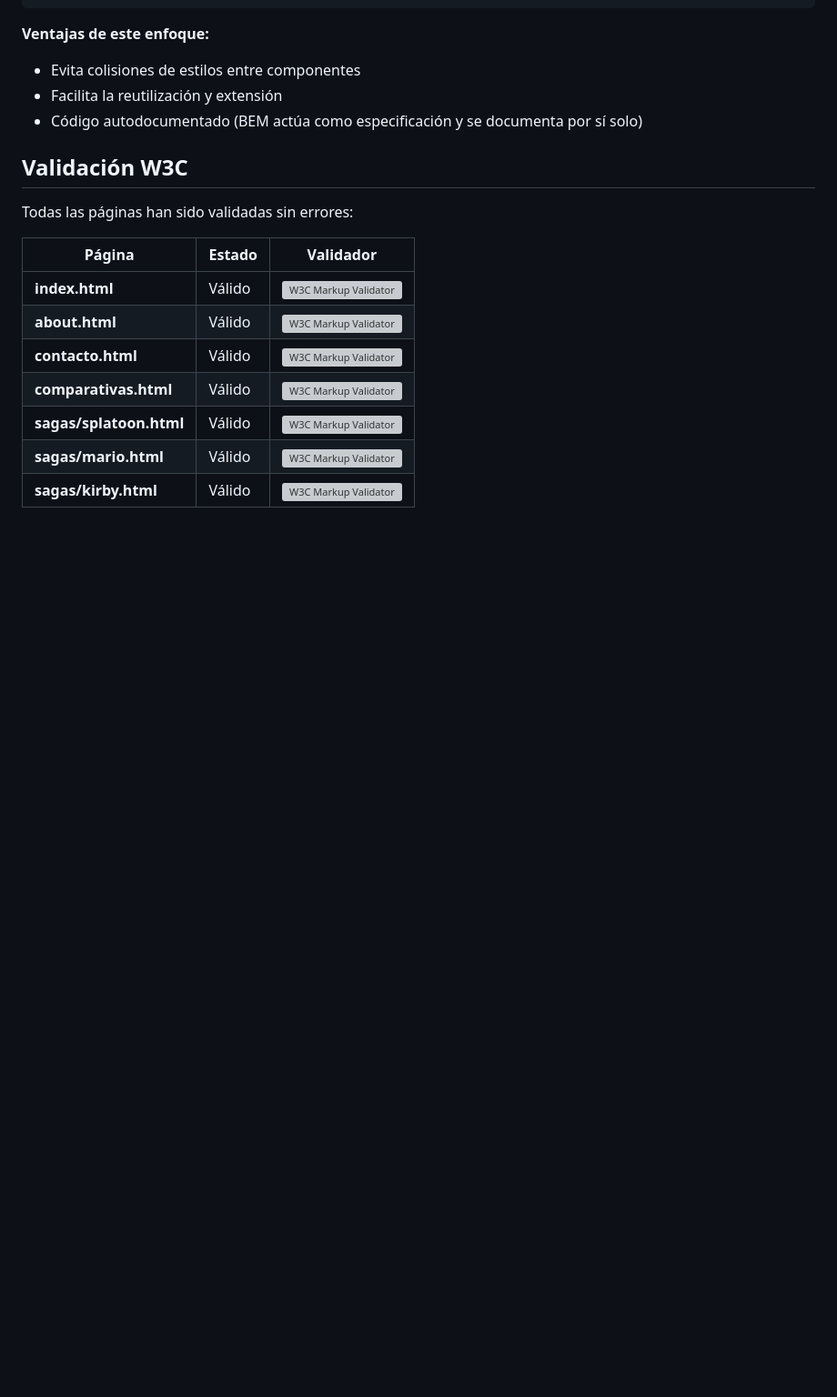
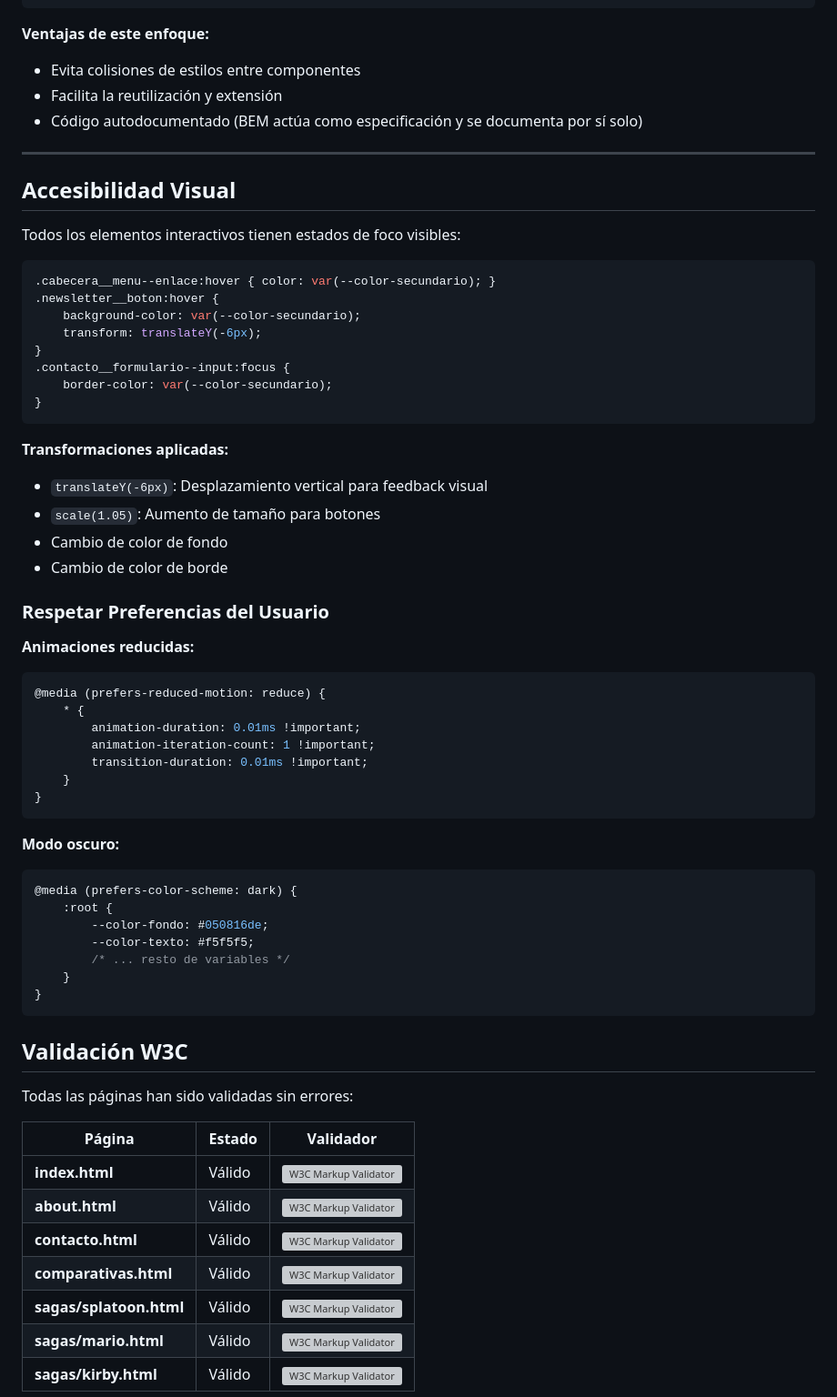
Before and after one commit to ifonlob/Proyecto-NintendoMania, a Markdown page: README.md, the part around the change. Shown: that part at 91% size. Drawn GitHub-style; blank space fills up the shorter version; grey boxes are pictures that could not be loaded.

Commit message:
Sección añadida Accesibilidad Visual

````diff
--- a/README.md
+++ b/README.md
@@ -678,9 +678,53 @@ A lo largo del desarrollo del proyecto hemos utilizado **BEM (Block Element Modi
 - Código autodocumentado (BEM actúa como especificación y se documenta por sí solo)
 
 
+---
+
+## Accesibilidad Visual
+
+Todos los elementos interactivos tienen estados de foco visibles:
+
+```css
+.cabecera__menu--enlace:hover { color: var(--color-secundario); }
+.newsletter__boton:hover {
+    background-color: var(--color-secundario);
+    transform: translateY(-6px);
+}
+.contacto__formulario--input:focus {
+    border-color: var(--color-secundario);
+}
+```
+
+**Transformaciones aplicadas:**
+- `translateY(-6px)`: Desplazamiento vertical para feedback visual
+- `scale(1.05)`: Aumento de tamaño para botones
+- Cambio de color de fondo
+- Cambio de color de borde
 
 
+### Respetar Preferencias del Usuario
 
+**Animaciones reducidas:**
+```css
+@media (prefers-reduced-motion: reduce) {
+    * {
+        animation-duration: 0.01ms !important;
+        animation-iteration-count: 1 !important;
+        transition-duration: 0.01ms !important;
+    }
+}
+```
+
+**Modo oscuro:**
+```css
+@media (prefers-color-scheme: dark) {
+    :root {
+        --color-fondo: #050816de;
+        --color-texto: #f5f5f5;
+        /* ... resto de variables */
+    }
+}
+```
 
 
 
````
